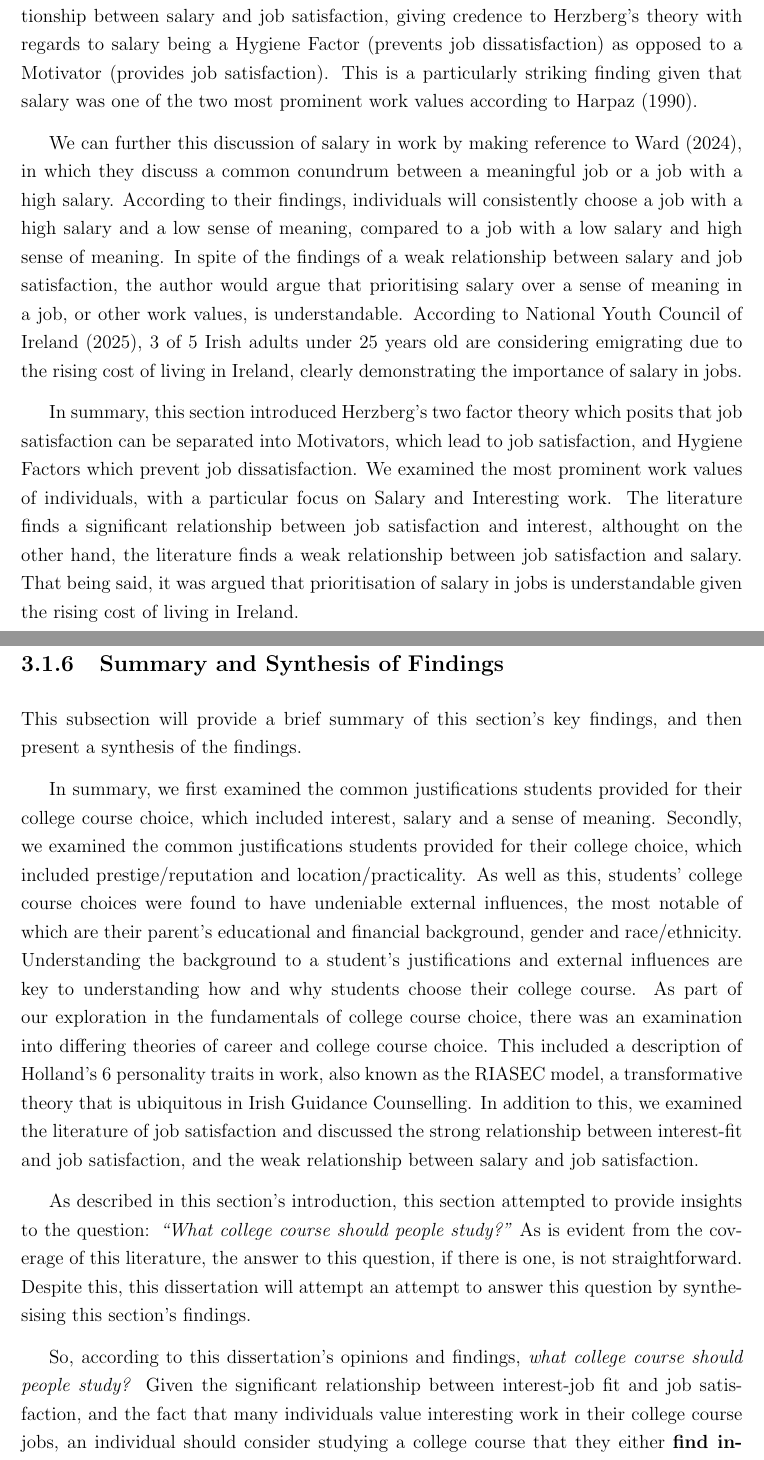
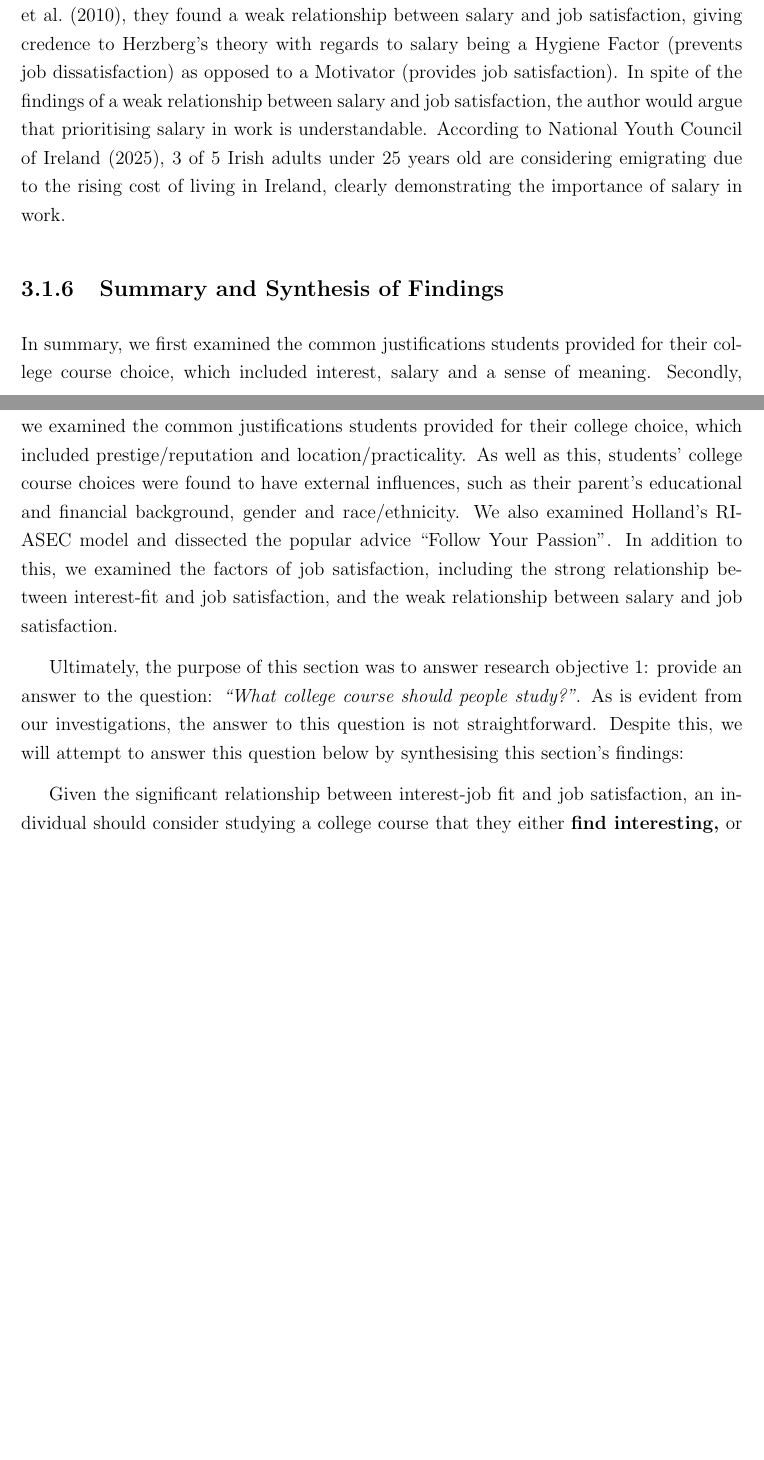
Before and after one commit to brendanmcc02/masters-thesis, a LaTeX thesis (thesis/thesis.tex, which reads thesis/LiteratureReview.tex): two parts of pages 38 and 39 of 129 before the commit and two parts of pages 37 and 38 of 127 after it, joined at a grey line, cut so that both start at the same text, the shorter picture padded with empty space. Compiled offline with pdfLaTeX.

Commit message:
finished editing fundamentals lit review

```diff
--- a/thesis/LiteratureReview.tex
+++ b/thesis/LiteratureReview.tex
@@ -267,54 +246,30 @@ According to a meta-analysis conducted by \cite{judge2010relationship},
 they found a weak relationship between salary and job satisfaction,
 giving credence to Herzberg's theory with regards to salary being a Hygiene Factor (prevents job dissatisfaction)
 as opposed to a Motivator (provides job satisfaction).
-This is a particularly striking finding given that salary was one of the two most prominent work values according to \cite{harpaz1990importance}.
-
-We can further this discussion of salary in work by making reference to \cite{ward2024choosing},
-in which they discuss a common conundrum between a meaningful job or a job with a high salary.
-According to their findings, individuals will consistently choose a job with a high salary and a low sense of meaning,
-compared to a job with a low salary and high sense of meaning.
 In spite of the findings of a weak relationship between salary and job satisfaction,
-the author would argue that prioritising salary over a sense of meaning in a job, or other work values, is understandable.
+the author would argue that prioritising salary in work is understandable.
 According to \cite{nyci2025cost}, 3 of 5 Irish adults under 25 years old are considering emigrating due to the rising cost of living in Ireland,
-clearly demonstrating the importance of salary in jobs.
-
-In summary, this section introduced Herzberg's two factor theory which posits that
-job satisfaction can be separated into Motivators, which lead to job satisfaction, and Hygiene Factors
-which prevent job dissatisfaction.
-We examined the most prominent work values of individuals, with a particular focus on Salary and Interesting work.
-The literature finds a significant relationship between job satisfaction and interest, althought on the other hand,
-the literature finds a weak relationship between job satisfaction and salary.
-That being said, it was argued that prioritisation of salary in jobs is understandable
-given the rising cost of living in Ireland.
+clearly demonstrating the importance of salary in work.
 
 \subsection{Summary and Synthesis of Findings}
 \label{sec:fundamentals-summary}
-
-This subsection will provide a brief summary of this section's key findings, and then present a synthesis of the findings.
 
 In summary, we first examined the common justifications students provided for their college course choice,
 which included interest, salary and a sense of meaning.
 Secondly, we examined the common justifications students provided for their college choice,
 which included prestige/reputation and location/practicality.
-As well as this, students' college course choices were found to have undeniable external influences, the most notable of which are
-their parent's educational and financial background, gender and race/ethnicity.
-Understanding the background to a student's justifications and external influences are key to understanding
-how and why students choose their college course.
-As part of our exploration in the fundamentals of college course choice,
-there was an examination into differing theories of career and college course choice.
-This included a description of Holland's 6 personality traits in work, also known as the RIASEC model,
-a transformative theory that is ubiquitous in Irish Guidance Counselling.
-In addition to this, we examined the literature of job satisfaction and
-discussed the strong relationship between interest-fit and job satisfaction,
+As well as this, students' college course choices were found to have external influences,
+such as their parent's educational and financial background, gender and race/ethnicity.
+We also examined Holland's RIASEC model and dissected the popular advice ``Follow Your Passion''.
+In addition to this, we examined the factors of job satisfaction, including
+the strong relationship between interest-fit and job satisfaction,
 and the weak relationship between salary and job satisfaction.
 
-As described in this section's introduction, this section attempted to provide insights to the question: \emph{``What college course should people study?"}
-As is evident from the coverage of this literature,
-the answer to this question, if there is one, is not straightforward.
-Despite this, this dissertation will attempt an attempt to answer this question by synthesising this section's findings.
+Ultimately, the purpose of this section was to answer research objective \ref{res-obj-answer}:
+provide an answer to the question: \emph{``What college course should people study?"}.
+As is evident from our investigations, the answer to this question is not straightforward.
+Despite this, we will attempt to answer this question below by synthesising this section's findings:
 
-So, according to this dissertation's opinions and findings, \emph{what college course should people study?}
 Given the significant relationship between interest-job fit and job satisfaction,
-and the fact that many individuals value interesting work in their college course jobs,
 an individual should consider studying a college course that they either \textbf{find interesting,}
 or can see themselves \textbf{developing an interest in.}
```
Also changed, not shown: thesis/thesis.pdf, thesis/LiteratureReview.tex (65 more changed lines).
